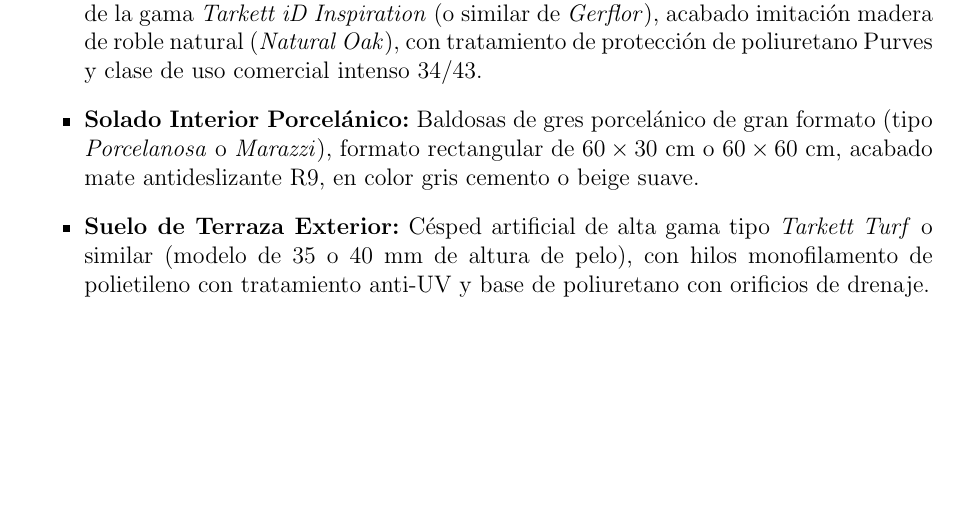
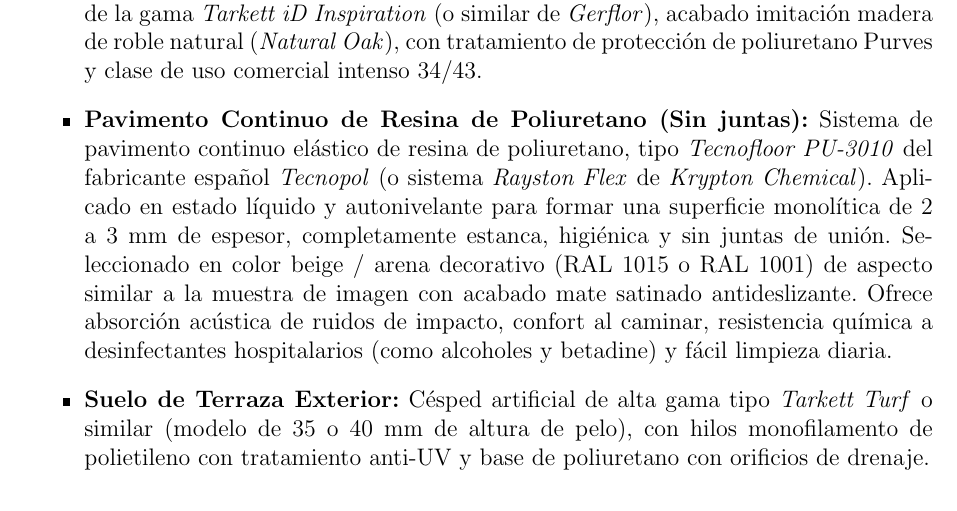
Before and after one commit to frealr/hospitales, a LaTeX document (main.tex): part of page 14 of 15, cut so that both start at the same text, the shorter picture padded with empty space. Compiled offline with pdfLaTeX.

Commit message:
Update section 6.2 with Tecnofloor continuous polyurethane seamless floor from Tecnopol

```diff
--- a/main.tex
+++ b/main.tex
@@ -384,7 +384,7 @@
 \subsection{Revestimientos de Suelo (Solados)}
 \begin{itemize}
     \item \textbf{Suelo Interior Vinílico de Madera (LVT):} Suelo vinílico heterogéneo en lamas de la gama \textit{Tarkett iD Inspiration} (o similar de \textit{Gerflor}), acabado imitación madera de roble natural (\textit{Natural Oak}), con tratamiento de protección de poliuretano Purves y clase de uso comercial intenso 34/43.
-    \item \textbf{Solado Interior Porcelánico:} Baldosas de gres porcelánico de gran formato (tipo \textit{Porcelanosa} o \textit{Marazzi}), formato rectangular de $60 \times 30$ cm o $60 \times 60$ cm, acabado mate antideslizante R9, en color gris cemento o beige suave.
+    \item \textbf{Pavimento Continuo de Resina de Poliuretano (Sin juntas):} Sistema de pavimento continuo elástico de resina de poliuretano, tipo \textit{Tecnofloor PU-3010} del fabricante español \textit{Tecnopol} (o sistema \textit{Rayston Flex} de \textit{Krypton Chemical}). Aplicado en estado líquido y autonivelante para formar una superficie monolítica de 2 a 3 mm de espesor, completamente estanca, higiénica y sin juntas de unión. Seleccionado en color beige / arena decorativo (RAL 1015 o RAL 1001) de aspecto similar a la muestra de imagen con acabado mate satinado antideslizante. Ofrece absorción acústica de ruidos de impacto, confort al caminar, resistencia química a desinfectantes hospitalarios (como alcoholes y betadine) y fácil limpieza diaria.
     \item \textbf{Suelo de Terraza Exterior:} Césped artificial de alta gama tipo \textit{Tarkett Turf} o similar (modelo de 35 o 40 mm de altura de pelo), con hilos monofilamento de polietileno con tratamiento anti-UV y base de poliuretano con orificios de drenaje.
 \end{itemize}
 
```
